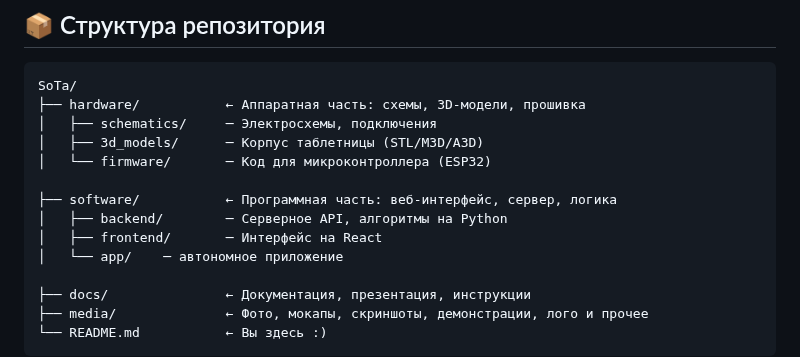
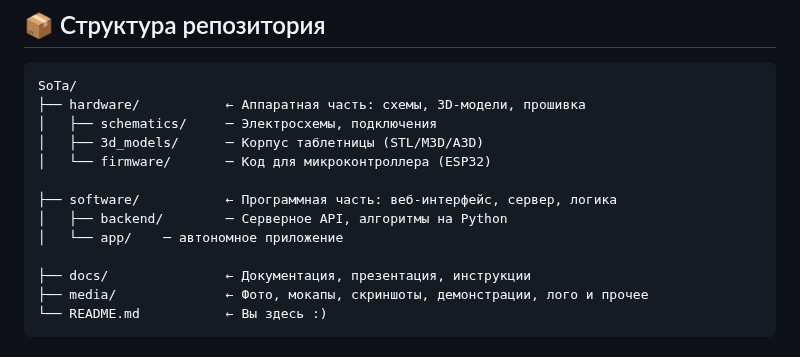
Before and after one commit to Ottobiss/SoTa, a Markdown page: README.md, the part around the change. Rendered like a GitHub page.

```diff
--- a/README.md
+++ b/README.md
@@ -50,7 +50,6 @@ SoTa/
 
 ├── software/           ← Программная часть: веб-интерфейс, сервер, логика
 │   ├── backend/        ─ Серверное API, алгоритмы на Python
-│   ├── frontend/       ─ Интерфейс на React
 │   └── app/    ─ автономное приложение
 
 ├── docs/               ← Документация, презентация, инструкции
```
